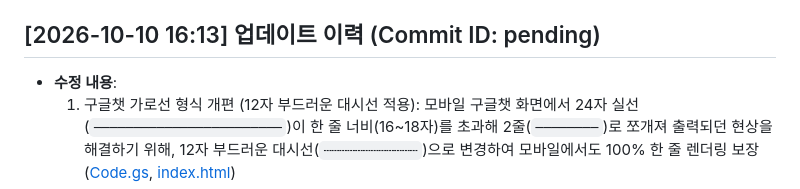
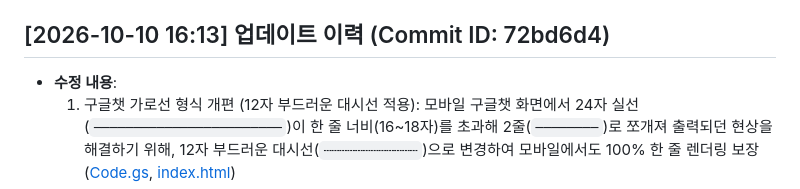
Before and after one commit to xoruddkqk4-glitch/makeup_class, a Markdown page: README.md, the part around the change. Rendered like a GitHub page.

Commit message:
docs: sync commit hash in README.md

```diff
--- a/README.md
+++ b/README.md
@@ -374,7 +374,7 @@
 - **검증 결과**: Node.js 정적 구문 검사(`Code.gs Syntax OK`, `index.html Script Syntax OK`) 통과, 내일 긴급 건 분리 및 `[기존 보강 내역]` 분리 출력 시뮬레이션 검증 완료
 
 
-## [2026-10-10 16:13] 업데이트 이력 (Commit ID: pending)
+## [2026-10-10 16:13] 업데이트 이력 (Commit ID: 72bd6d4)
 - **수정 내용**:
   1. 구글챗 가로선 형식 개편 (12자 부드러운 대시선 적용): 모바일 구글챗 화면에서 24자 실선(`────────────────────────`)이 한 줄 너비(16~18자)를 초과해 2줄(`────────`)로 쪼개져 출력되던 현상을 해결하기 위해, 12자 부드러운 대시선(`┄┄┄┄┄┄┄┄┄┄┄┄`)으로 변경하여 모바일에서도 100% 한 줄 렌더링 보장 ([Code.gs](file:///c:/Users/user/Desktop/appsscript/20-21-%ED%99%8D%EC%9D%B5%20%EB%B3%B4%EA%B0%95/20-%ED%99%8D%EC%9D%B5-%EB%B3%B4%EA%B0%95%20%EC%95%8C%EB%A6%AC%EB%AF%B8/Code.gs#L806-L837), [index.html](file:///c:/Users/user/Desktop/appsscript/20-21-%ED%99%8D%EC%9D%B5%20%EB%B3%B4%EA%B0%95/20-%ED%99%8D%EC%9D%B5-%EB%B3%B4%EA%B0%95%20%EC%95%8C%EB%A6%AC%EB%AF%B8/index.html#L3474-L3504))
   2. 가로선 배치 최적화 (섹션 헤더 하단 1줄 단일 배치): 항목 하단의 중복 가로선을 제거하고 섹션 헤더(`📅 일시: ...`) 아래에만 1줄을 배치하여, 메시지가 가로선에 갇히는 답답함을 완전히 없애고 시각적 여백과 가독성 극대화
```
